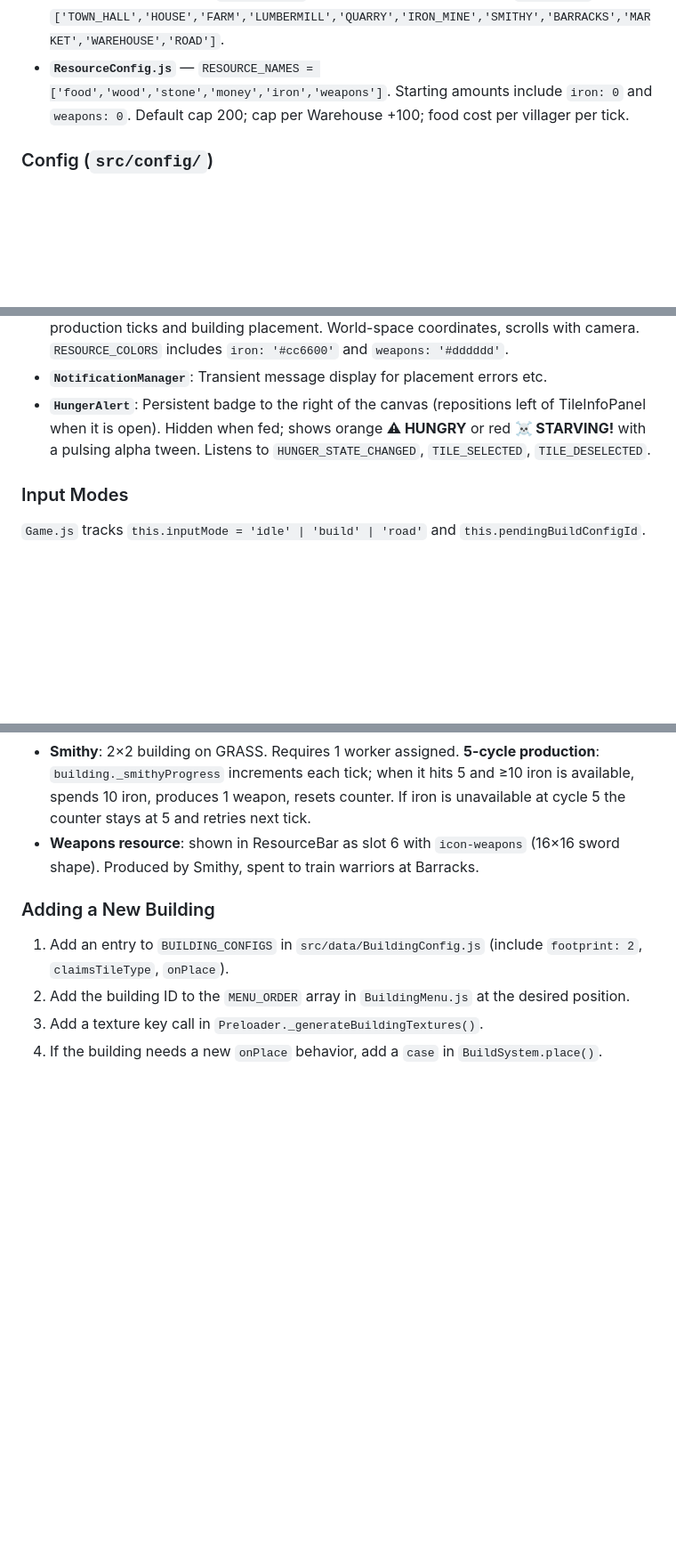
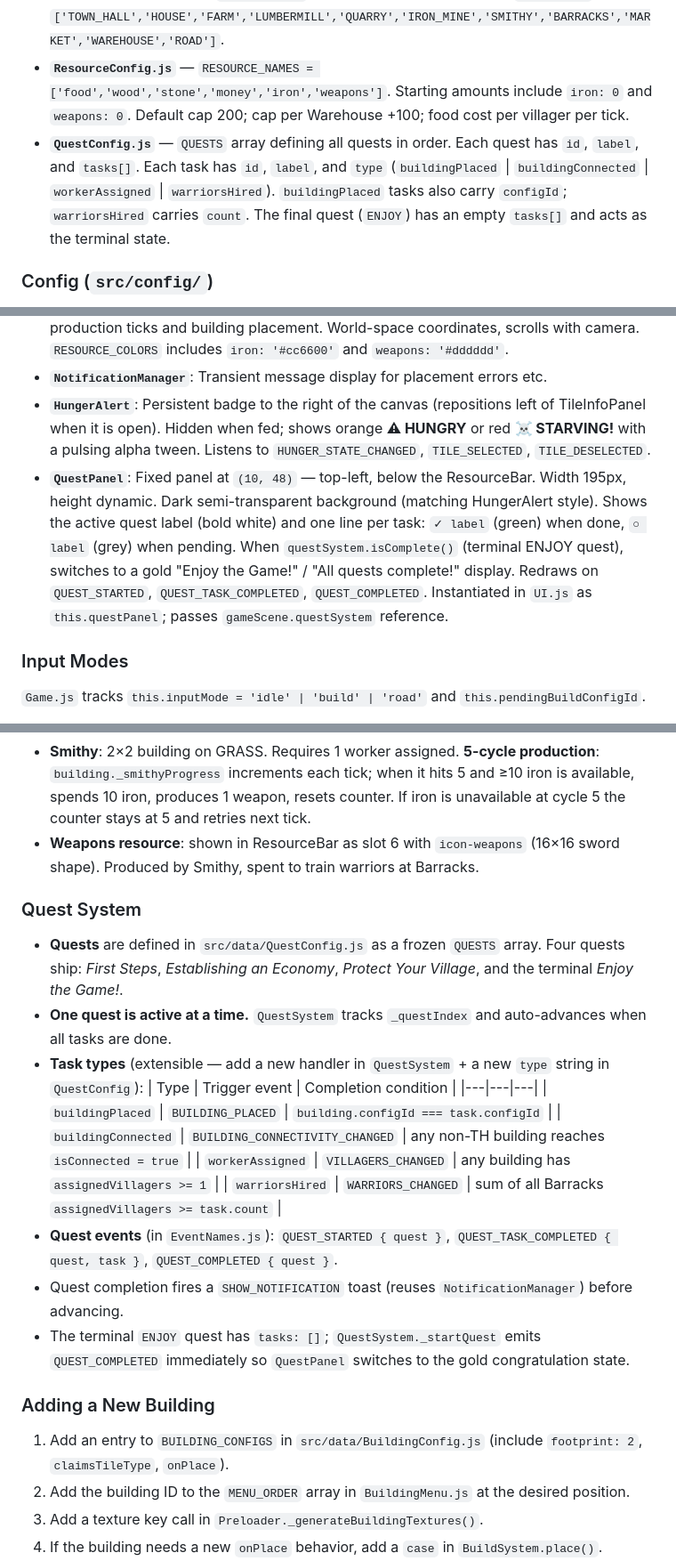
Before and after one commit to TiBxq/phaser_strategy, a Markdown page: CLAUDE.md, 3 parts joined by grey strips. Shown at 89% size. Drawn GitHub-style; blank space fills up the shorter version.

Commit message:
Update CLAUDE.md to document quest and task system
Co-Authored-By: Claude Sonnet 4.6 <noreply@anthropic.com>

```diff
--- a/CLAUDE.md
+++ b/CLAUDE.md
@@ -43,6 +43,7 @@ All event name strings are constants in `src/events/EventNames.js`. Systems emit
 - **`TileTypes.js`** — `TILE_TYPES` (GRASS/FOREST/ROCKS/IRON) with weights, `initialResources` (GRASS=0, FOREST=50, ROCKS=100, IRON=100), and a pre-built `TILE_TYPE_POOL` for fast weighted-random picks. `IRON` has weight 0 so it never appears in random generation — placed only by the map generator's `_placeIronDeposit()`.
 - **`BuildingConfig.js`** — `BUILDING_CONFIGS` object keyed by building ID. Each entry includes `footprint` (always 2), `claimsTileType` (null | 'GRASS' | 'FOREST'), `onPlace` token, and production fields. Adding a new building is a single entry here. Upgradeable buildings also carry `upgradesTo` (target config ID) and `upgradeCost` (resource object). Upgrade-only configs set `isUpgrade: true` to hide them from the build menu. Also exports `ROAD_CONFIG` — a pseudo-config (not in `BUILDING_CONFIGS`) used only by `BuildingMenu` for the Road button display. `BuildingMenu` renders buttons in the explicit `MENU_ORDER` array: `['TOWN_HALL','HOUSE','FARM','LUMBERMILL','QUARRY','IRON_MINE','SMITHY','BARRACKS','MARKET','WAREHOUSE','ROAD']`.
 - **`ResourceConfig.js`** — `RESOURCE_NAMES = ['food','wood','stone','money','iron','weapons']`. Starting amounts include `iron: 0` and `weapons: 0`. Default cap 200; cap per Warehouse +100; food cost per villager per tick.
+- **`QuestConfig.js`** — `QUESTS` array defining all quests in order. Each quest has `id`, `label`, and `tasks[]`. Each task has `id`, `label`, and `type` (`buildingPlaced` | `buildingConnected` | `workerAssigned` | `warriorsHired`). `buildingPlaced` tasks also carry `configId`; `warriorsHired` carries `count`. The final quest (`ENJOY`) has an empty `tasks[]` and acts as the terminal state.
 
 ### Config (`src/config/`)
 
@@ -113,6 +115,7 @@ All UI components are plain classes instantiated by `UI.js`. They use `setScroll
 - **`FloatingLabels`** (Game scene, not UI scene): Spawns floating `+N` / `-N` labels on production ticks and building placement. World-space coordinates, scrolls with camera. `RESOURCE_COLORS` includes `iron: '#cc6600'` and `weapons: '#dddddd'`.
 - **`NotificationManager`**: Transient message display for placement errors etc.
 - **`HungerAlert`**: Persistent badge to the right of the canvas (repositions left of TileInfoPanel when it is open). Hidden when fed; shows orange **⚠ HUNGRY** or red **☠ STARVING!** with a pulsing alpha tween. Listens to `HUNGER_STATE_CHANGED`, `TILE_SELECTED`, `TILE_DESELECTED`.
+- **`QuestPanel`**: Fixed panel at `(10, 48)` — top-left, below the ResourceBar. Width 195px, height dynamic. Dark semi-transparent background (matching HungerAlert style). Shows the active quest label (bold white) and one line per task: `✓ label` (green) when done, `○ label` (grey) when pending. When `questSystem.isComplete()` (terminal ENJOY quest), switches to a gold "Enjoy the Game!" / "All quests complete!" display. Redraws on `QUEST_STARTED`, `QUEST_TASK_COMPLETED`, `QUEST_COMPLETED`. Instantiated in `UI.js` as `this.questPanel`; passes `gameScene.questSystem` reference.
 
 ### Input Modes
 
@@ -168,6 +171,21 @@ All UI components are plain classes instantiated by `UI.js`. They use `setScroll
 - **Smithy**: 2×2 building on GRASS. Requires 1 worker assigned. **5-cycle production**: `building._smithyProgress` increments each tick; when it hits 5 and ≥10 iron is available, spends 10 iron, produces 1 weapon, resets counter. If iron is unavailable at cycle 5 the counter stays at 5 and retries next tick.
 - **Weapons resource**: shown in ResourceBar as slot 6 with `icon-weapons` (16×16 sword shape). Produced by Smithy, spent to train warriors at Barracks.
 
+### Quest System
+
+- **Quests** are defined in `src/data/QuestConfig.js` as a frozen `QUESTS` array. Four quests ship: *First Steps*, *Establishing an Economy*, *Protect Your Village*, and the terminal *Enjoy the Game!*.
+- **One quest is active at a time.** `QuestSystem` tracks `_questIndex` and auto-advances when all tasks are done.
+- **Task types** (extensible — add a new handler in `QuestSystem` + a new `type` string in `QuestConfig`):
+  | Type | Trigger event | Completion condition |
+  |---|---|---|
+  | `buildingPlaced` | `BUILDING_PLACED` | `building.configId === task.configId` |
+  | `buildingConnected` | `BUILDING_CONNECTIVITY_CHANGED` | any non-TH building reaches `isConnected = true` |
+  | `workerAssigned` | `VILLAGERS_CHANGED` | any building has `assignedVillagers >= 1` |
+  | `warriorsHired` | `WARRIORS_CHANGED` | sum of all Barracks `assignedVillagers >= task.count` |
+- **Quest events** (in `EventNames.js`): `QUEST_STARTED { quest }`, `QUEST_TASK_COMPLETED { quest, task }`, `QUEST_COMPLETED { quest }`.
+- Quest completion fires a `SHOW_NOTIFICATION` toast (reuses `NotificationManager`) before advancing.
+- The terminal `ENJOY` quest has `tasks: []`; `QuestSystem._startQuest` emits `QUEST_COMPLETED` immediately so `QuestPanel` switches to the gold congratulation state.
+
 ### Adding a New Building
 
 1. Add an entry to `BUILDING_CONFIGS` in `src/data/BuildingConfig.js` (include `footprint: 2`, `claimsTileType`, `onPlace`).
```
Also changed, not shown: other parts of CLAUDE.md (+1 -0 lines).
